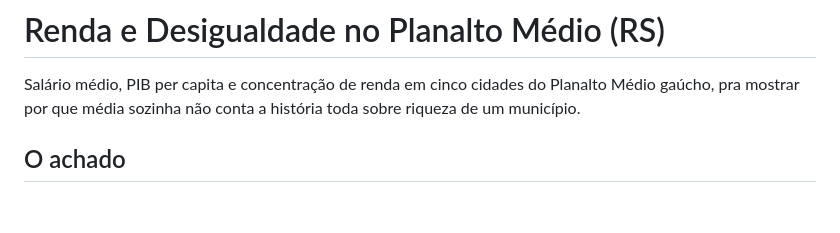
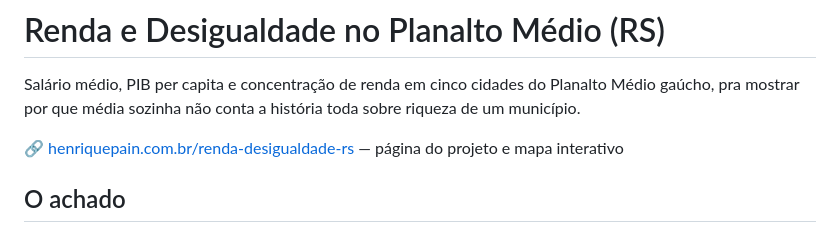
Before and after one commit to henriquereolonpain-sys/renda-desigualdade-rs, a Markdown page: README.md, the part around the change. Rendered like a GitHub page; blank space fills up the shorter version.

Commit message:
docs: adiciona link da pagina publicada no README

```diff
--- a/README.md
+++ b/README.md
@@ -1,6 +1,8 @@
 # Renda e Desigualdade no Planalto Médio (RS)
 
 Salário médio, PIB per capita e concentração de renda em cinco cidades do Planalto Médio gaúcho, pra mostrar por que média sozinha não conta a história toda sobre riqueza de um município.
+
+🔗 [henriquepain.com.br/renda-desigualdade-rs](https://henriquepain.com.br/renda-desigualdade-rs/) — página do projeto e mapa interativo
 
 ## O achado
 
```
